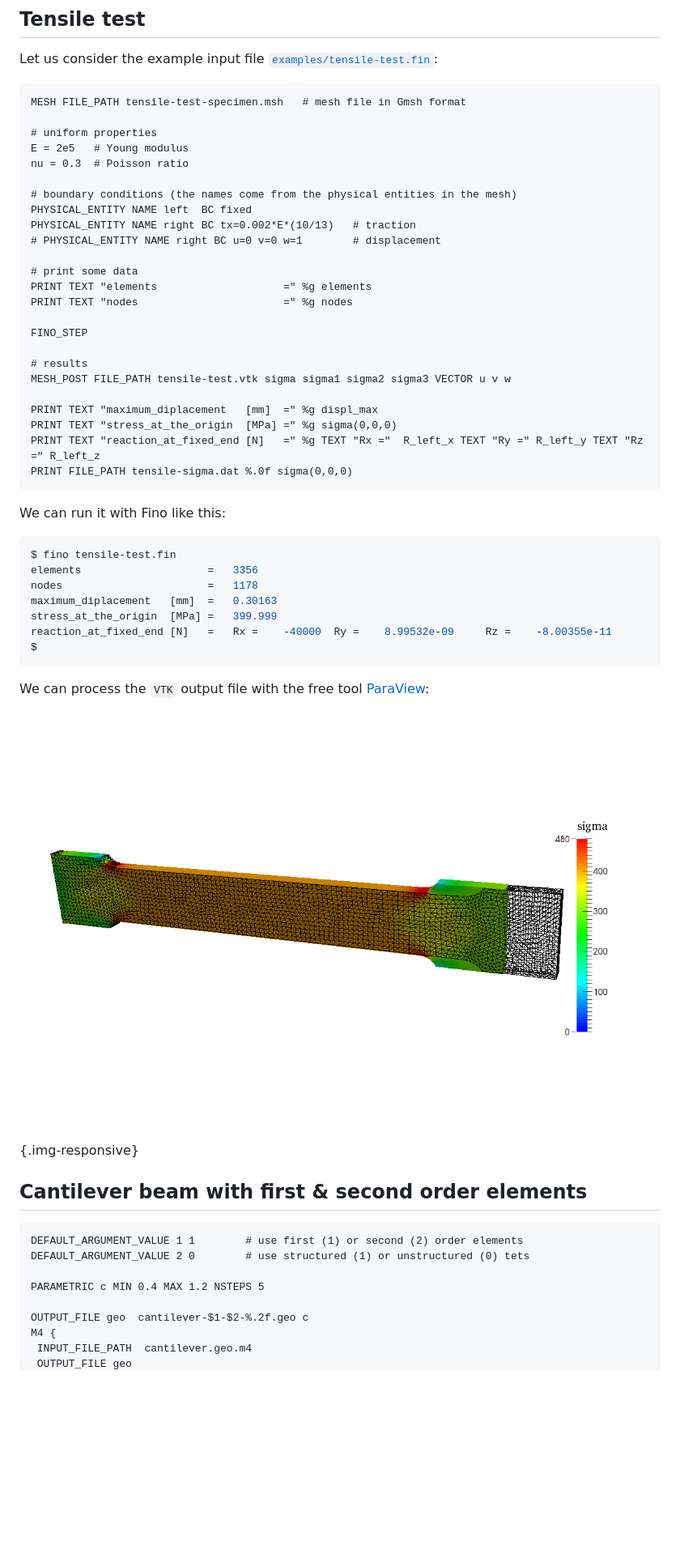
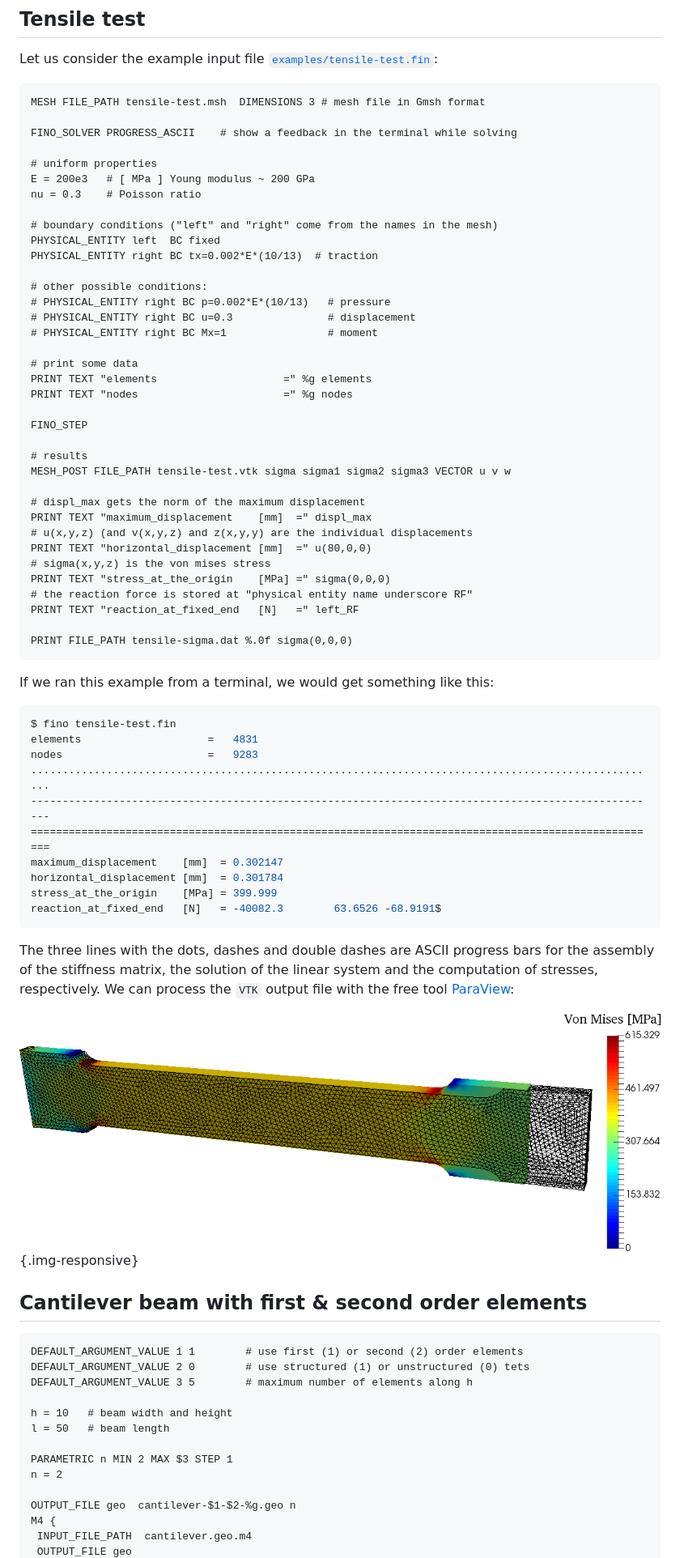
Before and after one commit to seamplex/fino, a Markdown page: README.md, the part around the change printed below. Shown: that part at 81% size. GitHub-like rendering; pictures changed too: examples/tensile-test.png; blank space fills up the shorter version.

Commit message:
readme & tensile test

````diff
--- a/README.md
+++ b/README.md
@@ -99,17 +96,23 @@ See the directory `examples` for further cases.
 
 Let us consider the example input file [`examples/tensile-test.fin`](examples/tensile-test.fin):
 
-```wasora
-MESH FILE_PATH tensile-test-specimen.msh   # mesh file in Gmsh format
+~~~fino
+MESH FILE_PATH tensile-test.msh  DIMENSIONS 3 # mesh file in Gmsh format
+
+FINO_SOLVER PROGRESS_ASCII    # show a feedback in the terminal while solving
 
 # uniform properties
-E = 2e5   # Young modulus
-nu = 0.3  # Poisson ratio
+E = 200e3   # [ MPa ] Young modulus ~ 200 GPa
+nu = 0.3    # Poisson ratio
 
-# boundary conditions (the names come from the physical entities in the mesh)
-PHYSICAL_ENTITY NAME left  BC fixed
-PHYSICAL_ENTITY NAME right BC tx=0.002*E*(10/13)   # traction
-# PHYSICAL_ENTITY NAME right BC u=0 v=0 w=1        # displacement
+# boundary conditions ("left" and "right" come from the names in the mesh)
+PHYSICAL_ENTITY left  BC fixed
+PHYSICAL_ENTITY right BC tx=0.002*E*(10/13)  # traction
+
+# other possible conditions:
+# PHYSICAL_ENTITY right BC p=0.002*E*(10/13)   # pressure
+# PHYSICAL_ENTITY right BC u=0.3               # displacement
+# PHYSICAL_ENTITY right BC Mx=1                # moment
 
 # print some data
 PRINT TEXT "elements                    =" %g elements
@@ -120,38 +123,52 @@ FINO_STEP
 # results
 MESH_POST FILE_PATH tensile-test.vtk sigma sigma1 sigma2 sigma3 VECTOR u v w
 
-PRINT TEXT "maximum_diplacement   [mm]  =" %g displ_max
-PRINT TEXT "stress_at_the_origin  [MPa] =" %g sigma(0,0,0)
-PRINT TEXT "reaction_at_fixed_end [N]   =" %g TEXT "Rx ="  R_left_x TEXT "Ry =" R_left_y TEXT "Rz =" R_left_z
+# displ_max gets the norm of the maximum displacement
+PRINT TEXT "maximum_displacement    [mm]  =" displ_max
+# u(x,y,z) (and v(x,y,z) and z(x,y,y) are the individual displacements
+PRINT TEXT "horizontal_displacement [mm]  =" u(80,0,0)
+# sigma(x,y,z) is the von mises stress
+PRINT TEXT "stress_at_the_origin    [MPa] =" sigma(0,0,0)
+# the reaction force is stored at "physical entity name underscore RF"
+PRINT TEXT "reaction_at_fixed_end   [N]   =" left_RF
+
 PRINT FILE_PATH tensile-sigma.dat %.0f sigma(0,0,0)
-```
+~~~
 
-We can run it with Fino like this:
+If we ran this example from a terminal, we would get something like this:
 
-```bash
+~~~bash
 $ fino tensile-test.fin
-elements                    =   3356
-nodes                       =   1178
-maximum_diplacement   [mm]  =   0.30163
-stress_at_the_origin  [MPa] =   399.999
-reaction_at_fixed_end [N]   =   Rx =    -40000  Ry =    8.99532e-09     Rz =    -8.00355e-11
-$
-```
+elements                    =   4831
+nodes                       =   9283
+....................................................................................................
+----------------------------------------------------------------------------------------------------
+====================================================================================================
+maximum_displacement    [mm]  = 0.302147
+horizontal_displacement [mm]  = 0.301784
+stress_at_the_origin    [MPa] = 399.999
+reaction_at_fixed_end   [N]   = -40082.3        63.6526 -68.9191$
+~~~
 
-We can process the `VTK` output file with the free tool [ParaView](http://www.paraview.org/):
+The three lines with the dots, dashes and double dashes are ASCII progress bars for the assembly of the stiffness matrix, the solution of the linear system and the computation of stresses, respectively. We can process the `VTK` output file with the free tool [ParaView](http://www.paraview.org/):
 
 ![Tensile test results.](examples/tensile-test.png){.img-responsive}
 
 
 ## Cantilever beam with first & second order elements
 
-```wasora
+~~~fino
 DEFAULT_ARGUMENT_VALUE 1 1        # use first (1) or second (2) order elements
 DEFAULT_ARGUMENT_VALUE 2 0        # use structured (1) or unstructured (0) tets
+DEFAULT_ARGUMENT_VALUE 3 5        # maximum number of elements along h
 
-PARAMETRIC c MIN 0.4 MAX 1.2 NSTEPS 5
+h = 10   # beam width and height
+l = 50   # beam length
 
-OUTPUT_FILE geo  cantilever-$1-$2-%.2f.geo c
+PARAMETRIC n MIN 2 MAX $3 STEP 1
+n = 2
+
+OUTPUT_FILE geo  cantilever-$1-$2-%g.geo n
 M4 {
  INPUT_FILE_PATH  cantilever.geo.m4
  OUTPUT_FILE geo
````
Also changed, not shown: other parts of README.md (+85 -59 lines), 6 other files.
